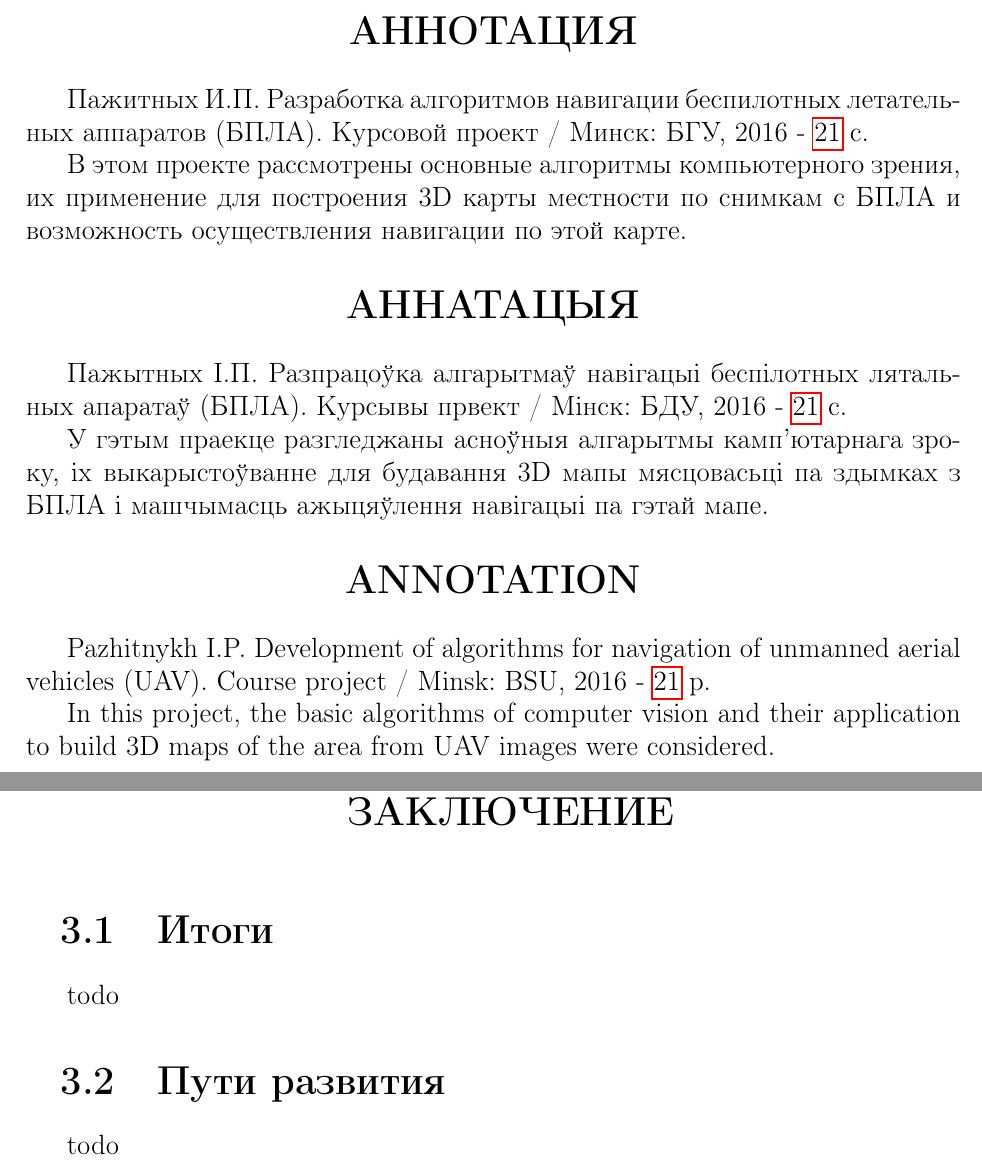
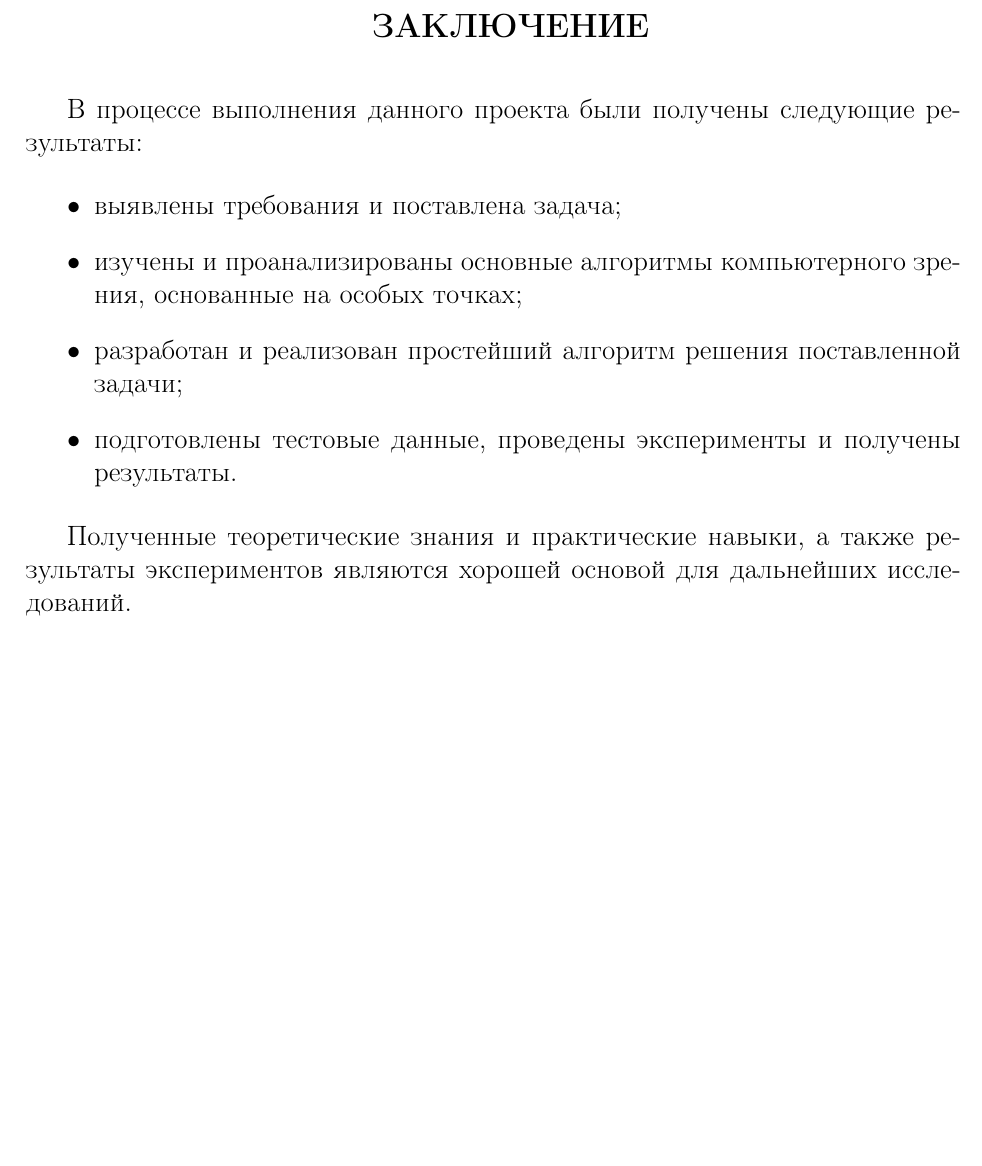
Before and after one commit to Drapegnik/bsu-science, a LaTeX document (main.tex, which reads conclusions.tex, styles/bsumain.sty): two parts of pages 2 and 20 of 21 before the commit and part of page 19 of 20 after it, the two joined at a grey line, cut at the place of the change, the shorter picture padded with empty space. Compiled offline with pdfLaTeX.

Commit message:
add conclusion page, FINAL styles fixing :sunglasses:

```diff
--- a/conclusions.tex
+++ b/conclusions.tex
@@ -1,9 +1,15 @@
-\chapter{ЗАКЛЮЧЕНИЕ}
+\chapter*{ЗАКЛЮЧЕНИЕ}
+\addcontentsline{toc}{chapter}{ЗАКЛЮЧЕНИЕ}
 
-\section{Итоги}
-todo
+В процессе выполнения данного проекта были получены следующие результаты:
 
-\section{Пути развития}
-todo
+\begin{itemize}
+    \item выявлены требования и поставлена задача;
+    \item изучены и проанализированы основные алгоритмы компьютерного зрения, основанные на особых точках;
+    \item разработан и реализован простейший алгоритм решения поставленной задачи;
+    \item подготовлены тестовые данные, проведены эксперименты и получены результаты.
+\end{itemize}
+
+Полученные теоретические знания и практические навыки, а также результаты экспериментов являются хорошей основой для дальнейших исследований.
 
 \newpage
--- a/styles/bsumain.sty
+++ b/styles/bsumain.sty
@@ -179,8 +179,8 @@
   {
     \centering
     \parindent=18pt
-    \normalfont\Large\bfseries
-    \chaptername ~ \thechapter{} \par % Номер главы
+    \normalfont\large\bfseries
+    % \chaptername ~ \thechapter{} \par % Номер главы
     #1 \par % Заголовок текста с новой строки
     \nopagebreak % Не отрываем заголовок от текста
     \vspace{36pt} % Пустое место между заголовком и текстом
@@ -193,7 +193,7 @@
   {
     \centering
     \parindent=18pt
-    \normalfont\Large\bfseries #1 \par
+    \normalfont\large\bfseries #1 \par
     \nopagebreak % чтобы не оторвать заголовок от текста
     \vspace{25pt} % между заголовком и текстом
   }
@@ -206,7 +206,7 @@
                   {18pt}
                   {3.5ex plus 1ex minus .2ex}
                   {2.3ex plus .2ex}
-                  {\normalfont\Large\bfseries\raggedright}
+                  {\normalfont\large\bfseries\raggedright}
 }
 
 % Оформление подразделов
```
Also changed, not shown: annotation.tex (+3 -3 lines), essay.tex (+1 -1 lines), main.tex (+1 -1 lines), practice.tex (+1 -1 lines).
